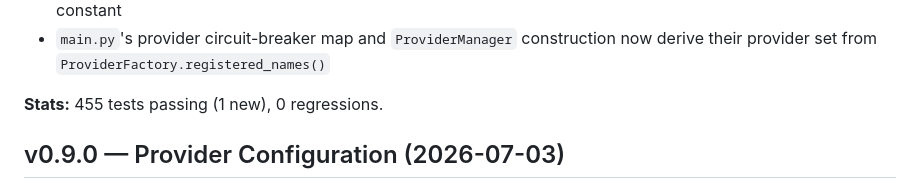
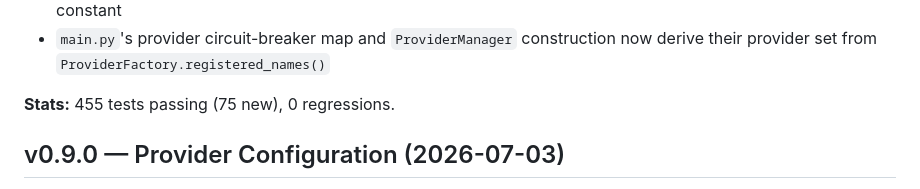
Before and after one commit to siddhunangadi/llm-cost-autopilot, a Markdown page: CHANGELOG.md, the part around the change. GitHub-like rendering.

Commit message:
fix: correct CHANGELOG new-test count for v0.9.1 (1 -> 75)
Whole-branch review caught the stats line undercounting -- the phase
added 75 new tests (455 total vs. 380 baseline), not 1.

```diff
--- a/CHANGELOG.md
+++ b/CHANGELOG.md
@@ -46,7 +46,7 @@ from `ProviderFactory.registered_names()` (directly, or via
   construction now derive their provider set from
   `ProviderFactory.registered_names()`
 
-**Stats:** 455 tests passing (1 new), 0 regressions.
+**Stats:** 455 tests passing (75 new), 0 regressions.
 
 ## v0.9.0 — Provider Configuration (2026-07-03)
 
```
